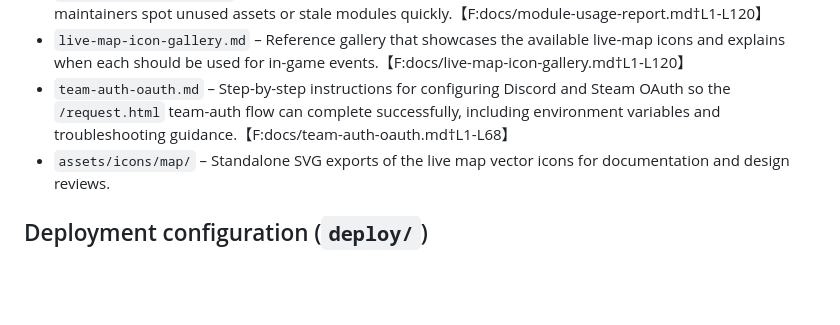
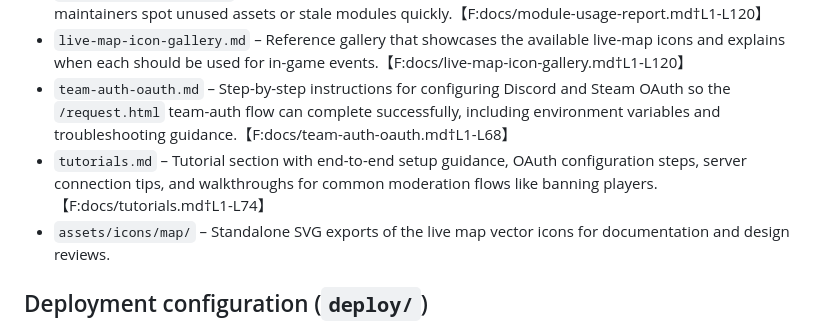
Before and after one commit to demassimo/rust-control-panel, a Markdown page: FILES.md, the part around the change. Drawn GitHub-style; blank space fills up the shorter version.

```diff
--- a/FILES.md
+++ b/FILES.md
@@ -45,6 +45,7 @@ This document summarizes the purpose of the key files and directories that make
 - `module-usage-report.md` – Inventory linking each major source file to its responsibilities, helping maintainers spot unused assets or stale modules quickly.【F:docs/module-usage-report.md†L1-L120】
 - `live-map-icon-gallery.md` – Reference gallery that showcases the available live-map icons and explains when each should be used for in-game events.【F:docs/live-map-icon-gallery.md†L1-L120】
 - `team-auth-oauth.md` – Step-by-step instructions for configuring Discord and Steam OAuth so the `/request.html` team-auth flow can complete successfully, including environment variables and troubleshooting guidance.【F:docs/team-auth-oauth.md†L1-L68】
+- `tutorials.md` – Tutorial section with end-to-end setup guidance, OAuth configuration steps, server connection tips, and walkthroughs for common moderation flows like banning players.【F:docs/tutorials.md†L1-L74】
 - `assets/icons/map/` – Standalone SVG exports of the live map vector icons for documentation and design reviews.
 
 ## Deployment configuration (`deploy/`)
```
Also changed, not shown: README.md (+3 -1 lines), docs/tutorials.md (added, +119 -0 lines).
